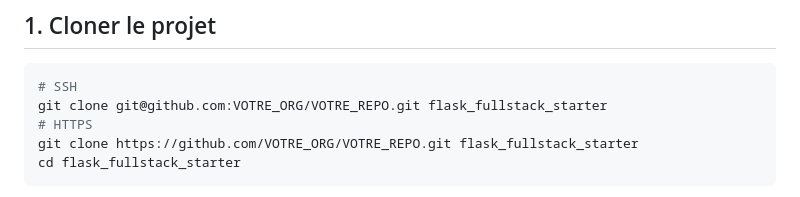
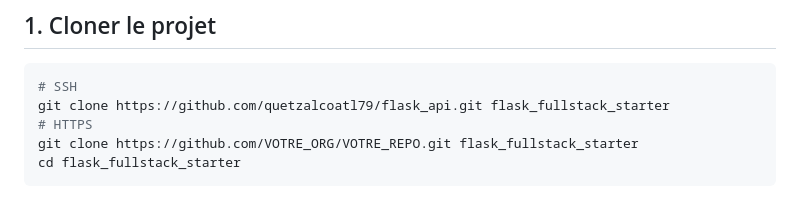
Before and after one commit to quetzalcoatl79/flask_api, a Markdown page: README.md, the part around the change. GitHub-like rendering.

Commit message:
fix: update SSH clone URL in README for correct repository

````diff
--- a/README.md
+++ b/README.md
@@ -6,7 +6,7 @@ Architecture de développement complète prête pour extension (auth JWT, tâche
 
 ```bash
 # SSH
-git clone git@github.com:VOTRE_ORG/VOTRE_REPO.git flask_fullstack_starter
+git clone https://github.com/quetzalcoatl79/flask_api.git flask_fullstack_starter
 # HTTPS
 git clone https://github.com/VOTRE_ORG/VOTRE_REPO.git flask_fullstack_starter
 cd flask_fullstack_starter
````
